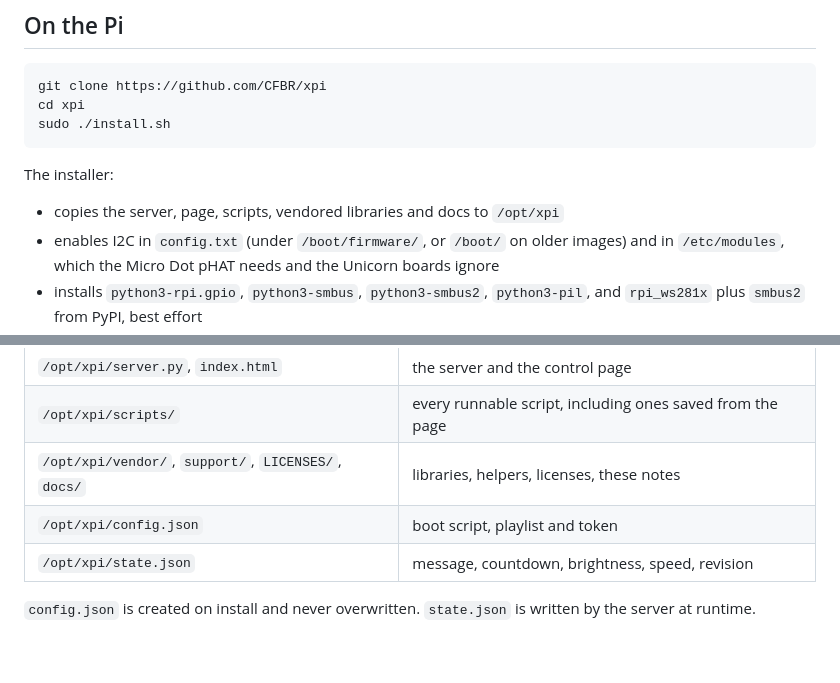
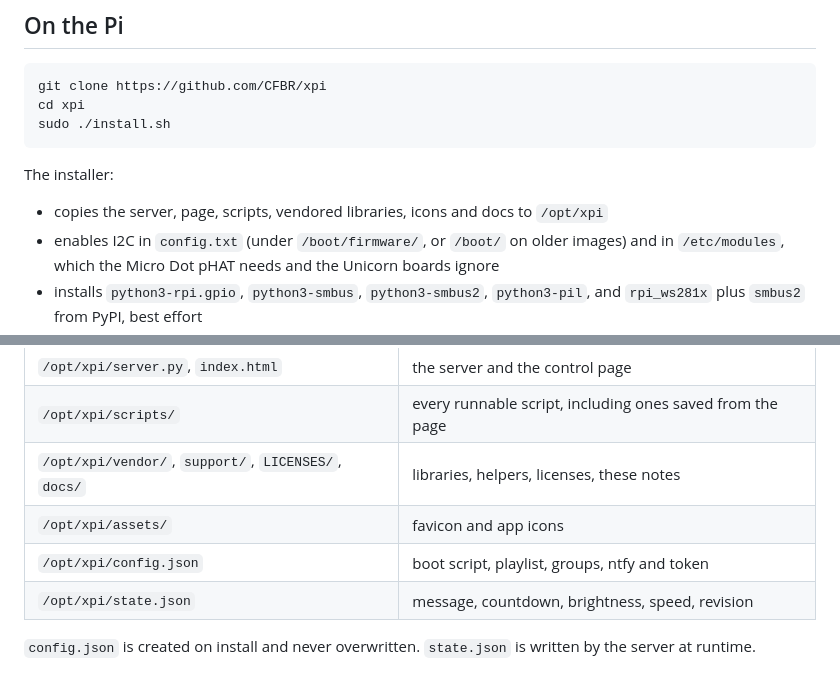
Before and after one commit to CFBR/xpi, a Markdown page: docs/install.md, 2 parts joined by grey strips. Drawn GitHub-style; blank space fills up the shorter version.

```diff
--- a/docs/install.md
+++ b/docs/install.md
@@ -16,7 +16,7 @@ sudo ./install.sh
 
 The installer:
 
-- copies the server, page, scripts, vendored libraries and docs to `/opt/xpi`
+- copies the server, page, scripts, vendored libraries, icons and docs to `/opt/xpi`
 - enables I2C in `config.txt` (under `/boot/firmware/`, or `/boot/` on older
   images) and in `/etc/modules`, which the Micro Dot pHAT needs and the Unicorn
   boards ignore
@@ -82,7 +82,8 @@ sudo python3 /opt/xpi/server.py --port 8080
 | `/opt/xpi/server.py`, `index.html` | the server and the control page |
 | `/opt/xpi/scripts/` | every runnable script, including ones saved from the page |
 | `/opt/xpi/vendor/`, `support/`, `LICENSES/`, `docs/` | libraries, helpers, licenses, these notes |
-| `/opt/xpi/config.json` | boot script, playlist and token |
+| `/opt/xpi/assets/` | favicon and app icons |
+| `/opt/xpi/config.json` | boot script, playlist, groups, ntfy and token |
 | `/opt/xpi/state.json` | message, countdown, brightness, speed, revision |
 
 `config.json` is created on install and never overwritten. `state.json` is
```
Also changed, not shown: README.md (+2 -0 lines), assets/README.md (added, +10 -0 lines), docs/api.md (+1 -1 lines), assets/apple-touch-icon.png (added), assets/icon-192.png (added), assets/icon-512.png (added), 8 other files.
